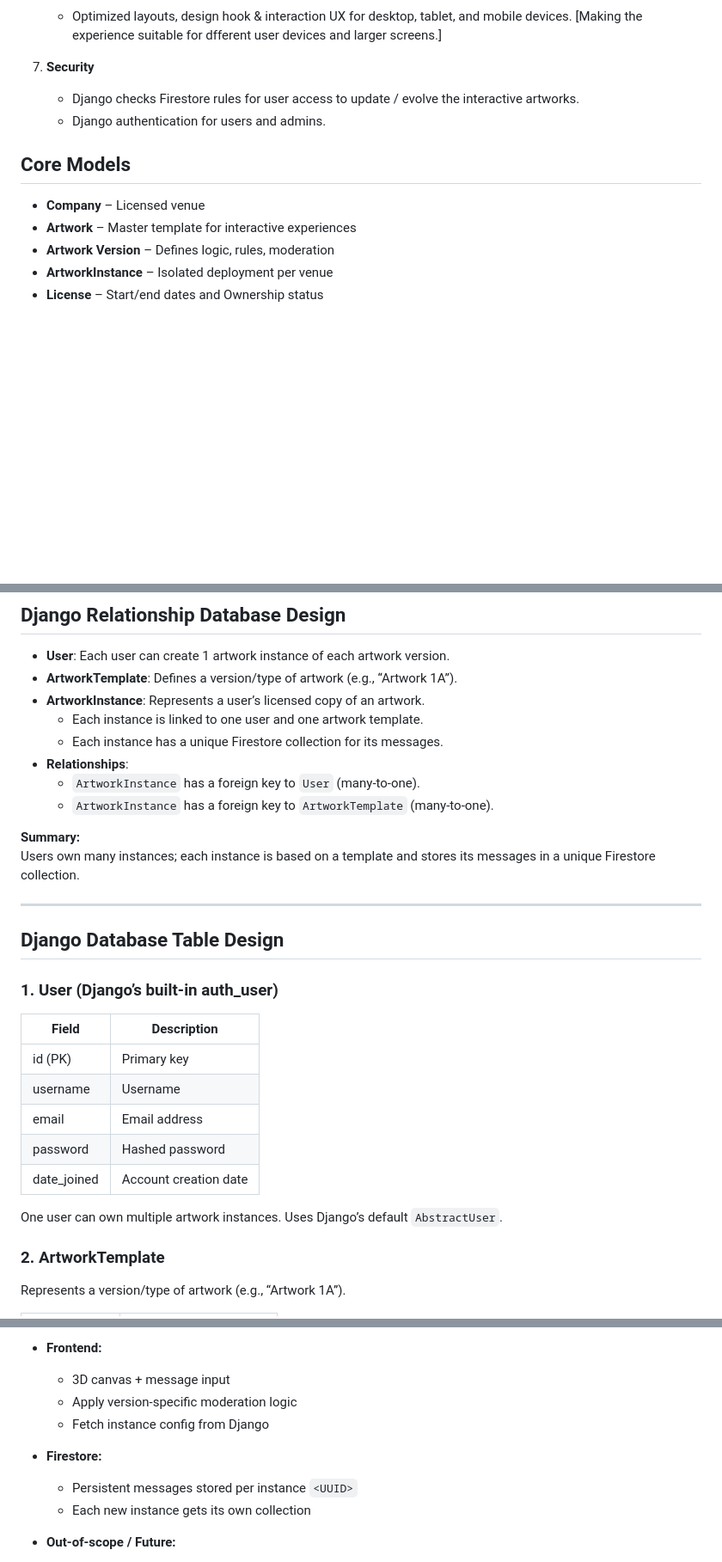
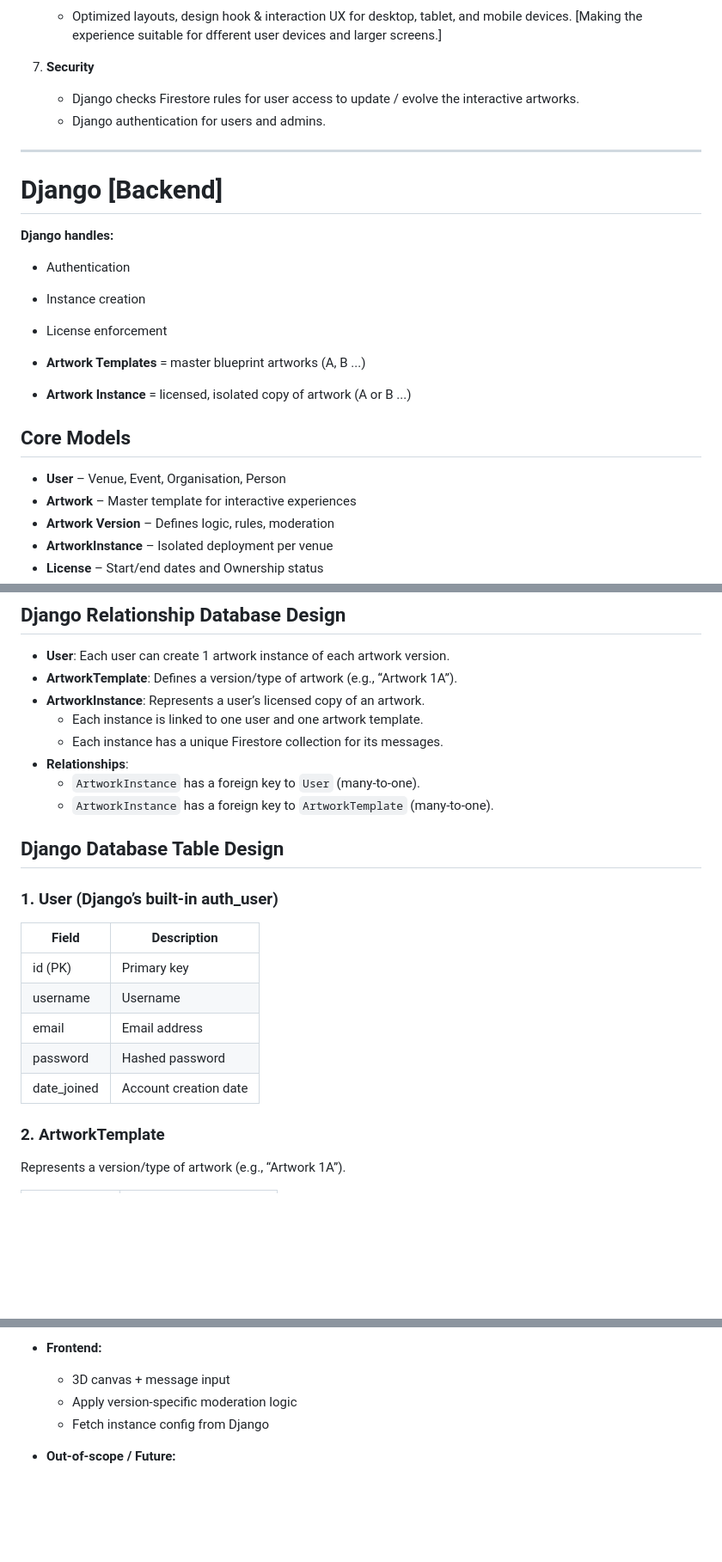
Before and after one commit to terencereilly/Interactive-art-engine, a Markdown page: README.md, 3 parts joined by grey strips. Shown at 86% size. GitHub-like rendering; blank space fills up the shorter version.

```diff
--- a/README.md
+++ b/README.md
@@ -210,9 +210,21 @@ Expanding a panel reveals more about the message and the user.
    - Django checks Firestore rules for user access to update / evolve the interactive artworks.
    - Django authentication for users and admins.
 
+---
+
+# Django [Backend]
+
+**Django handles:**
+- Authentication
+- Instance creation
+- License enforcement
+
+- **Artwork Templates** = master blueprint artworks (A, B ...)
+- **Artwork Instance** = licensed, isolated copy of artwork (A or B ...)
+
 ## Core Models
 
-* **Company** – Licensed venue
+* **User** – Venue, Event, Organisation, Person
 * **Artwork** – Master template for interactive experiences
 * **Artwork Version** – Defines logic, rules, moderation
 * **ArtworkInstance** – Isolated deployment per venue
@@ -231,11 +243,6 @@ Expanding a panel reveals more about the message and the user.
   - `ArtworkInstance` has a foreign key to `User` (many-to-one).
   - `ArtworkInstance` has a foreign key to `ArtworkTemplate` (many-to-one).
 
-**Summary:**
-Users own many instances; each instance is based on a template and stores its messages in a unique Firestore collection.
-
----
-
 ## Django Database Table Design
 
 ### 1. User (Django’s built-in auth_user)
@@ -247,8 +254,6 @@ Users own many instances; each instance is based on a template and stores its me
 | email         | Email address             |
 | password      | Hashed password           |
 | date_joined   | Account creation date     |
-
-One user can own multiple artwork instances. Uses Django’s default `AbstractUser`.
 
 ### 2. ArtworkTemplate
 
@@ -594,9 +580,7 @@ Performance and accessibility test results for the app.
   - Apply version-specific moderation logic
   - Fetch instance config from Django
 
-- **Firestore:**
-  - Persistent messages stored per instance `<UUID>`
-  - Each new instance gets its own collection
+
 
 - **Out-of-scope / Future:**
   - Multi-tenant orchestration
```
Also changed, not shown: other parts of README.md (+30 -47 lines).
